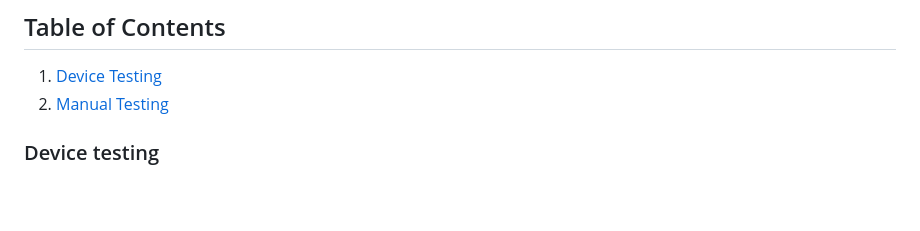
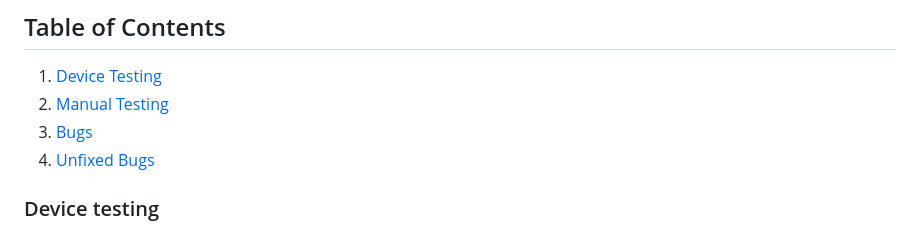
Before and after one commit to Sinha5714/humanitas_django_pp4, a Markdown page: TESTING.md, the part around one of its changes. GitHub-like rendering; blank space fills up the shorter version.

```diff
--- a/TESTING.md
+++ b/TESTING.md
@@ -4,7 +4,8 @@
 
 1. [Device Testing](#device-testing)
 2. [Manual Testing](#manual-testing-of-user-stories)
-
+3. [Bugs](#bugs)
+4. [Unfixed Bugs](#unfixed-bugs)
 
 ### Device testing
 
```
Also changed, not shown: other parts of TESTING.md (+4 -4 lines), README.md (+6 -3 lines).
